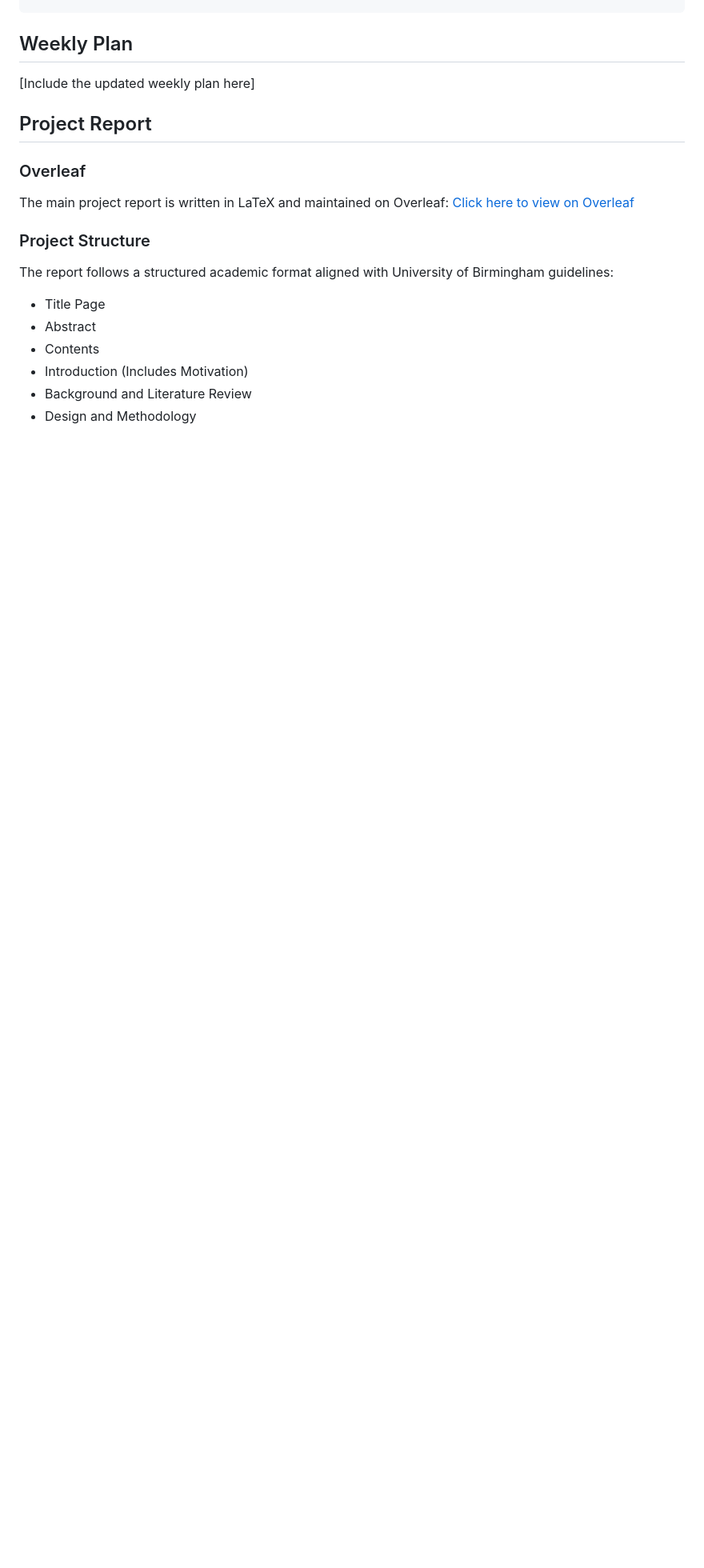
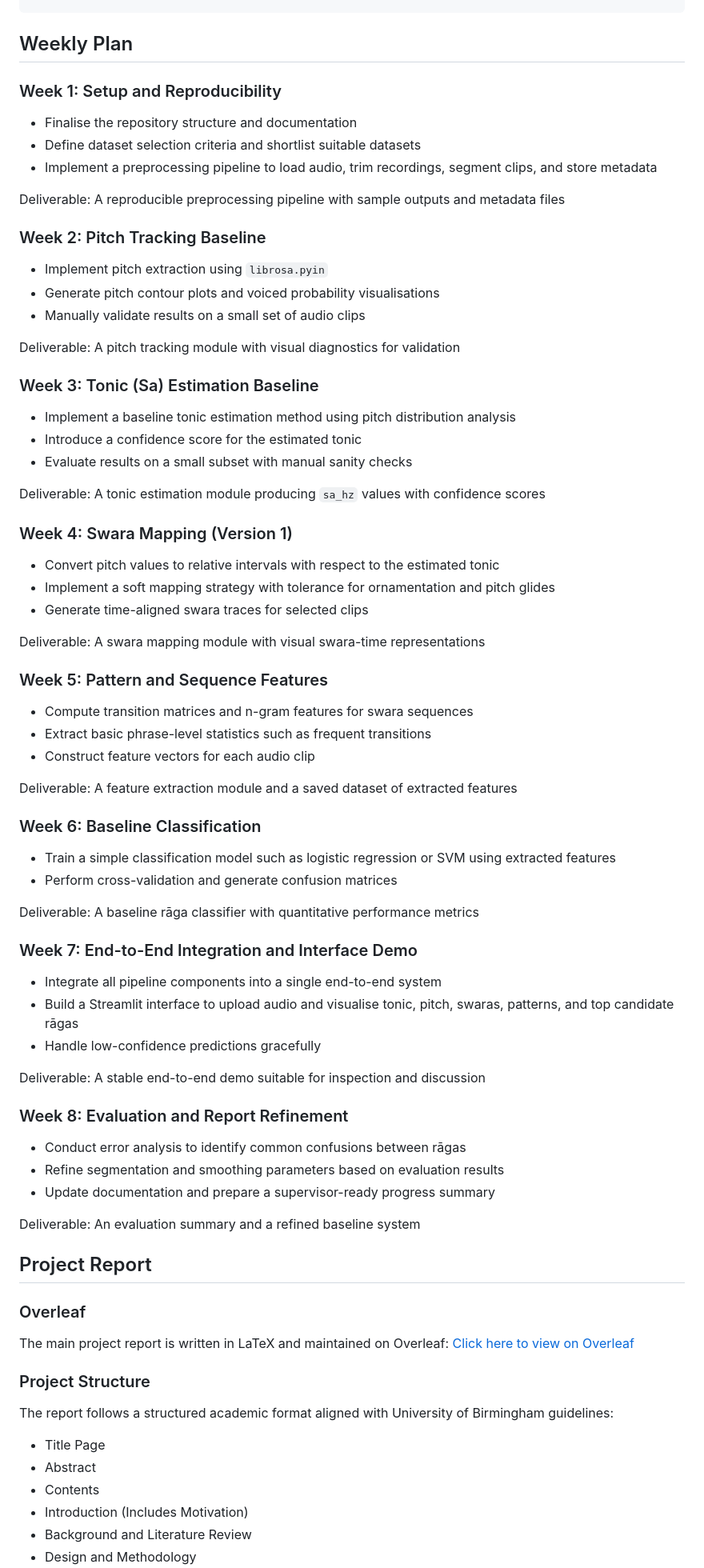
Before and after one commit to krsnkkv/HowDoWeHearARaga, a Markdown page: README.md, the part around one of its changes. Shown at 80% size. Rendered like a GitHub page; blank space fills up the shorter version.

```diff
--- a/README.md
+++ b/README.md
@@ -80,7 +85,68 @@ To run the RagaRecognize system locally, follow these steps:
 
 ## Weekly Plan
 
-[Include the updated weekly plan here]
+### Week 1: Setup and Reproducibility
+
+- Finalise the repository structure and documentation
+- Define dataset selection criteria and shortlist suitable datasets
+- Implement a preprocessing pipeline to load audio, trim recordings, segment clips, and store metadata
+
+Deliverable: A reproducible preprocessing pipeline with sample outputs and metadata files
+
+### Week 2: Pitch Tracking Baseline
+
+- Implement pitch extraction using `librosa.pyin`
+- Generate pitch contour plots and voiced probability visualisations
+- Manually validate results on a small set of audio clips
+
+Deliverable: A pitch tracking module with visual diagnostics for validation
+
+### Week 3: Tonic (Sa) Estimation Baseline
+
+- Implement a baseline tonic estimation method using pitch distribution analysis
+- Introduce a confidence score for the estimated tonic
+- Evaluate results on a small subset with manual sanity checks
+
+Deliverable: A tonic estimation module producing `sa_hz` values with confidence scores
+
+### Week 4: Swara Mapping (Version 1)
+
+- Convert pitch values to relative intervals with respect to the estimated tonic
+- Implement a soft mapping strategy with tolerance for ornamentation and pitch glides
+- Generate time-aligned swara traces for selected clips
+
+Deliverable: A swara mapping module with visual swara-time representations
+
+### Week 5: Pattern and Sequence Features
+
+- Compute transition matrices and n-gram features for swara sequences
+- Extract basic phrase-level statistics such as frequent transitions
+- Construct feature vectors for each audio clip
+
+Deliverable: A feature extraction module and a saved dataset of extracted features
+
+### Week 6: Baseline Classification
+
+- Train a simple classification model such as logistic regression or SVM using extracted features
+- Perform cross-validation and generate confusion matrices
+
+Deliverable: A baseline rāga classifier with quantitative performance metrics
+
+### Week 7: End-to-End Integration and Interface Demo
+
+- Integrate all pipeline components into a single end-to-end system
+- Build a Streamlit interface to upload audio and visualise tonic, pitch, swaras, patterns, and top candidate rāgas
+- Handle low-confidence predictions gracefully
+
+Deliverable: A stable end-to-end demo suitable for inspection and discussion
+
+### Week 8: Evaluation and Report Refinement
+
+- Conduct error analysis to identify common confusions between rāgas
+- Refine segmentation and smoothing parameters based on evaluation results
+- Update documentation and prepare a supervisor-ready progress summary
+
+Deliverable: An evaluation summary and a refined baseline system
 
 ## Project Report
 
```
Also changed, not shown: other parts of README.md (+6 -1 lines).
